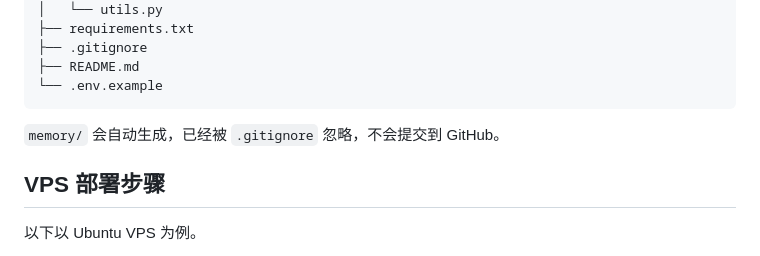
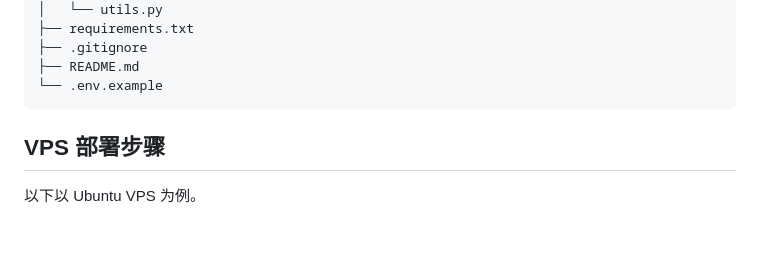
Before and after one commit to lacunes/Chat-EngineeringOOO, a Markdown page: README.md, the part around the change. Drawn GitHub-style; blank space fills up the shorter version.

Commit message:
Update README to remove memory directory note
Remove note about 'memory/' directory in README.

````diff
--- a/README.md
+++ b/README.md
@@ -46,7 +46,6 @@ project/
 └── .env.example
 ```
 
-`memory/` 会自动生成，已经被 `.gitignore` 忽略，不会提交到 GitHub。
 
 ## VPS 部署步骤
 
````
